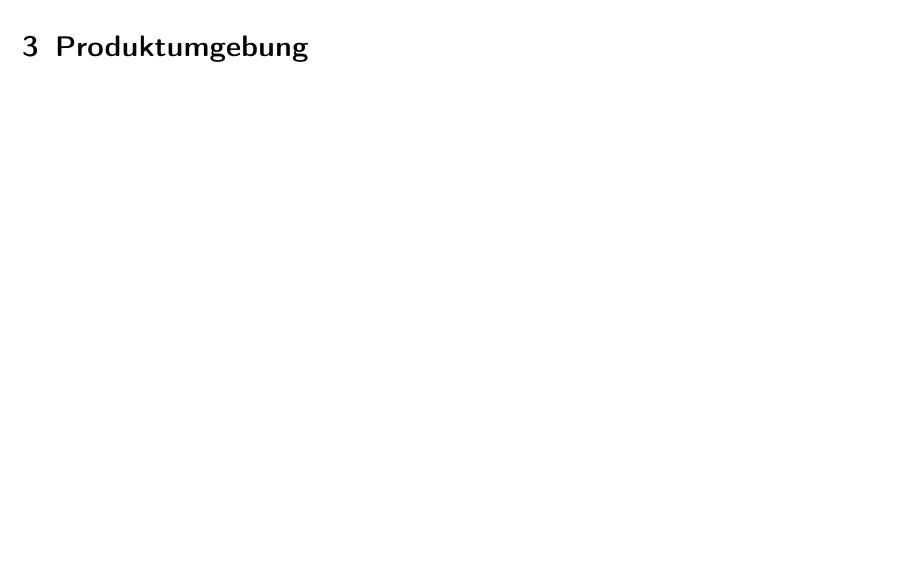
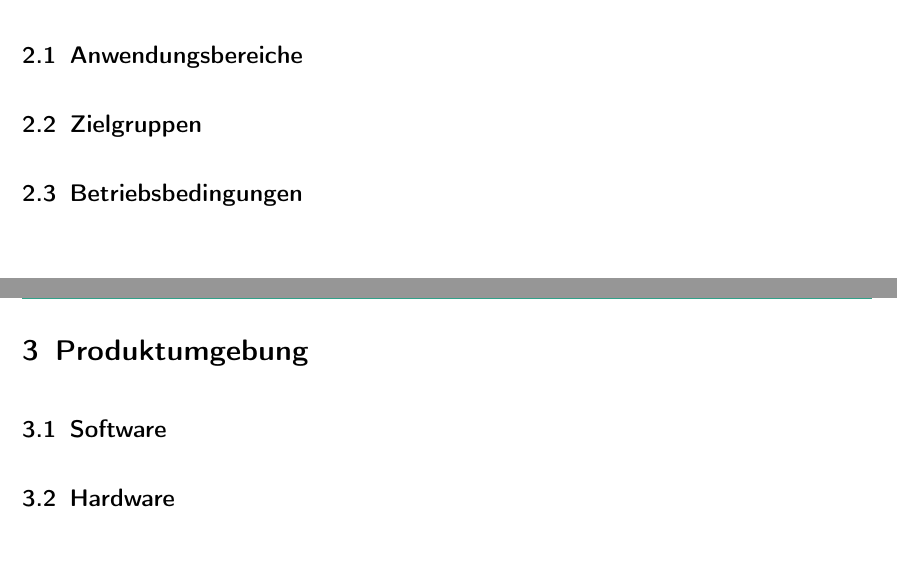
Before and after one commit to JonaEnz/pse-airquality-1, a LaTeX document (Pflichtenheft/Pflichtenheft.tex, which reads Pflichtenheft/chapters/Produkteinsatz.tex, Pflichtenheft/chapters/Produktumgebung.tex): part of page 7 of 16 before the commit and two parts of pages 6 and 7 of 16 after it, the two joined at a grey line, cut at the place of the change, the shorter picture padded with empty space. Compiled offline with pdfLaTeX.

Commit message:
Added subsections in Produkteinsatz and Produktumgebung

```diff
--- a/Pflichtenheft/chapters/Produkteinsatz.tex
+++ b/Pflichtenheft/chapters/Produkteinsatz.tex
@@ -1 +1,7 @@
 \section{Produkteinsatz}
+
+\subsection{Anwendungsbereiche}
+
+\subsection{Zielgruppen}
+
+\subsection{Betriebsbedingungen}
--- a/Pflichtenheft/chapters/Produktumgebung.tex
+++ b/Pflichtenheft/chapters/Produktumgebung.tex
@@ -1 +1,5 @@
 \section{Produktumgebung}
+
+\subsection{Software}
+
+\subsection{Hardware}
```
